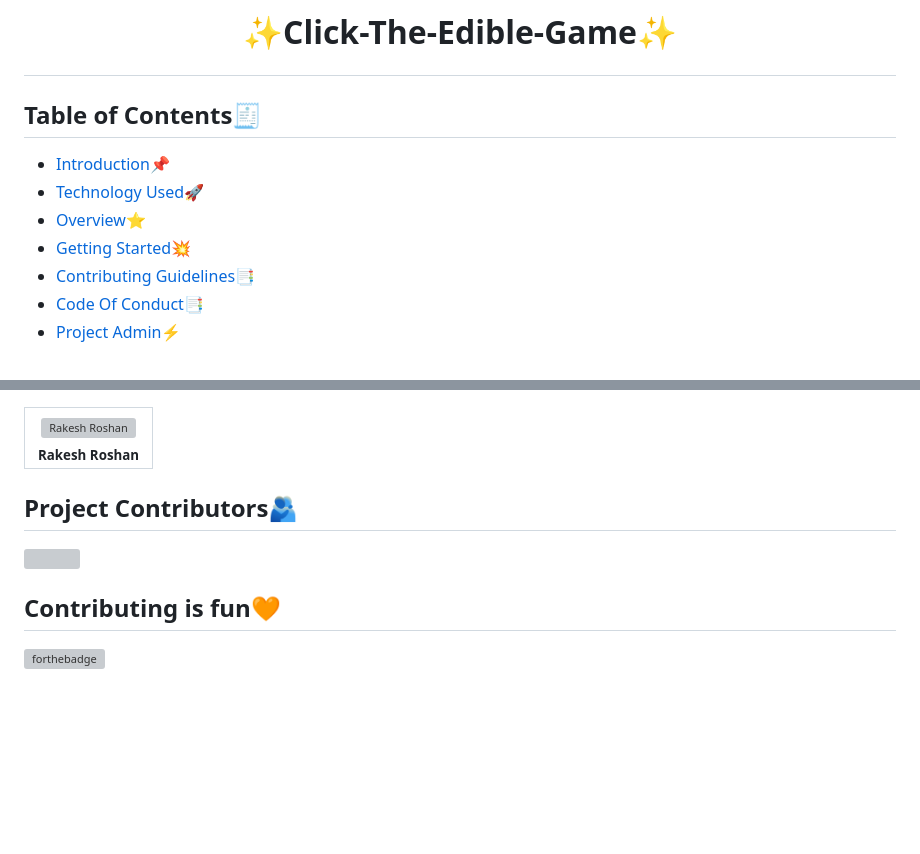
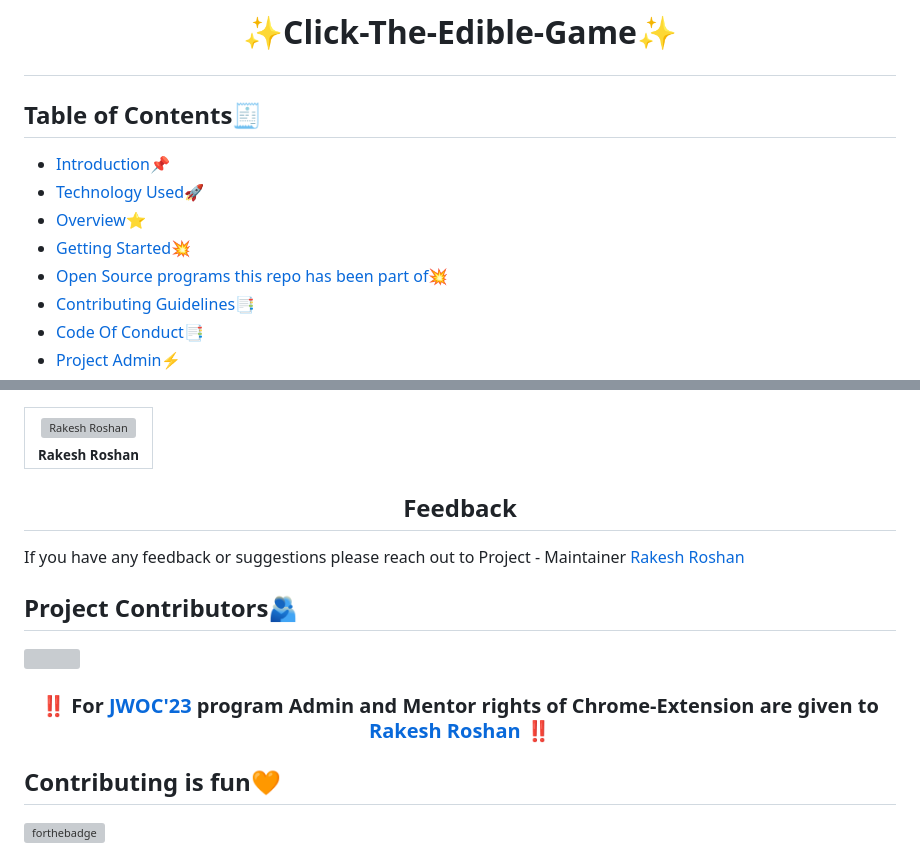
Before and after one commit to Rakesh9100/Click-The-Edible-Game, a Markdown page: README.md, 2 parts joined by grey strips. Rendered like a GitHub page; blank space fills up the shorter version; grey boxes are pictures that could not be loaded.

Commit message:
updated readme file
with content, updated screenshots and hyperlinks.

```diff
--- a/README.md
+++ b/README.md
@@ -10,6 +10,7 @@
 - [Technology Used🚀](#technology-used)
 - [Overview⭐](#overview)
 - [Getting Started💥](#getting-started)
+- [Open Source programs this repo has been part of💥](#Open-Source-programs-this-repo-has-been-part-of)
 - [Contributing Guidelines📑](#contributing-guidelines)
 - [Code Of Conduct📑](#code-of-conduct)
 - [Project Admin⚡](#project-admin)
@@ -123,6 +141,10 @@ This project and everyone participating in it is governed by the [Code of Conduc
 </table>
 
 <!-- --------------------------------------------------------------------------------------------------------------------------------------------------------- -->
+<h2 align="center">Feedback</h2>
+
+If you have any feedback or suggestions please reach out to Project - Maintainer  [Rakesh Roshan](#https://github.com/Rakesh9100)
+
 
 <h2>Project Contributors🫂</h2>
 
@@ -131,6 +153,11 @@ This project and everyone participating in it is governed by the [Code of Conduc
 </a>
 
 <!-- --------------------------------------------------------------------------------------------------------------------------------------------------------- -->
+<h3 align="center">
+
+ ‼️ For [JWOC'23](https://jwoc.tech/) program Admin and Mentor rights of Chrome-Extension are given to [Rakesh Roshan](#https://github.com/Rakesh9100) ‼️
+
+</h3>
 
 <h2>Contributing is fun🧡</h2>
 
```
Also changed, not shown: other parts of README.md (+20 -3 lines).
